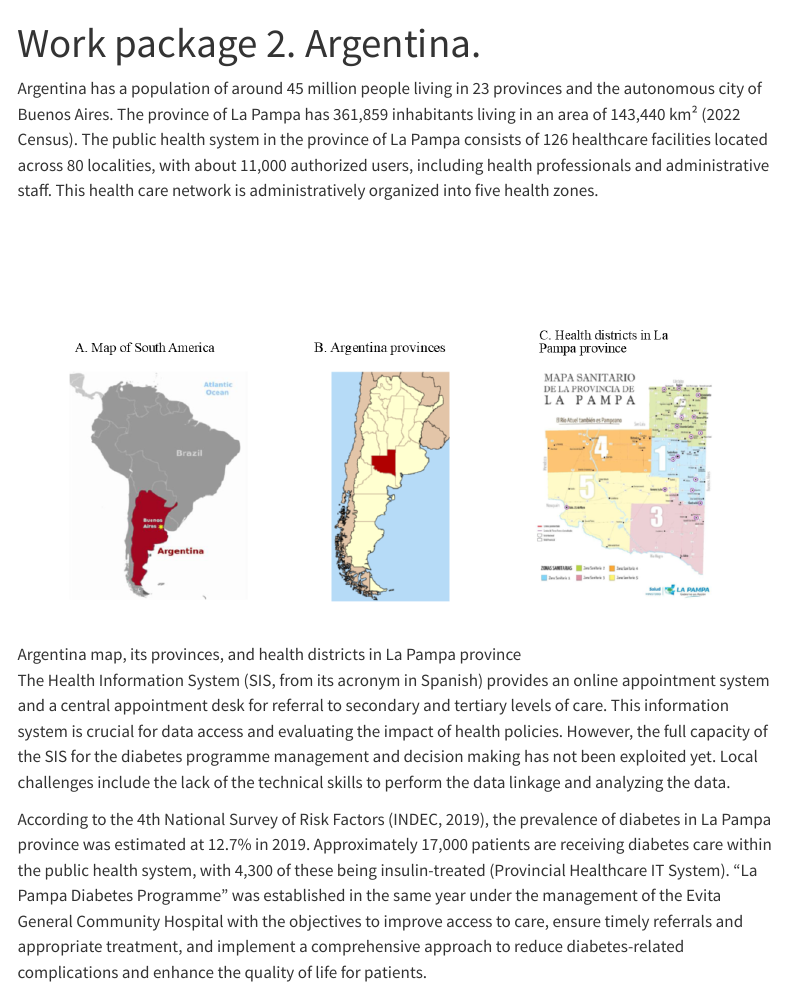
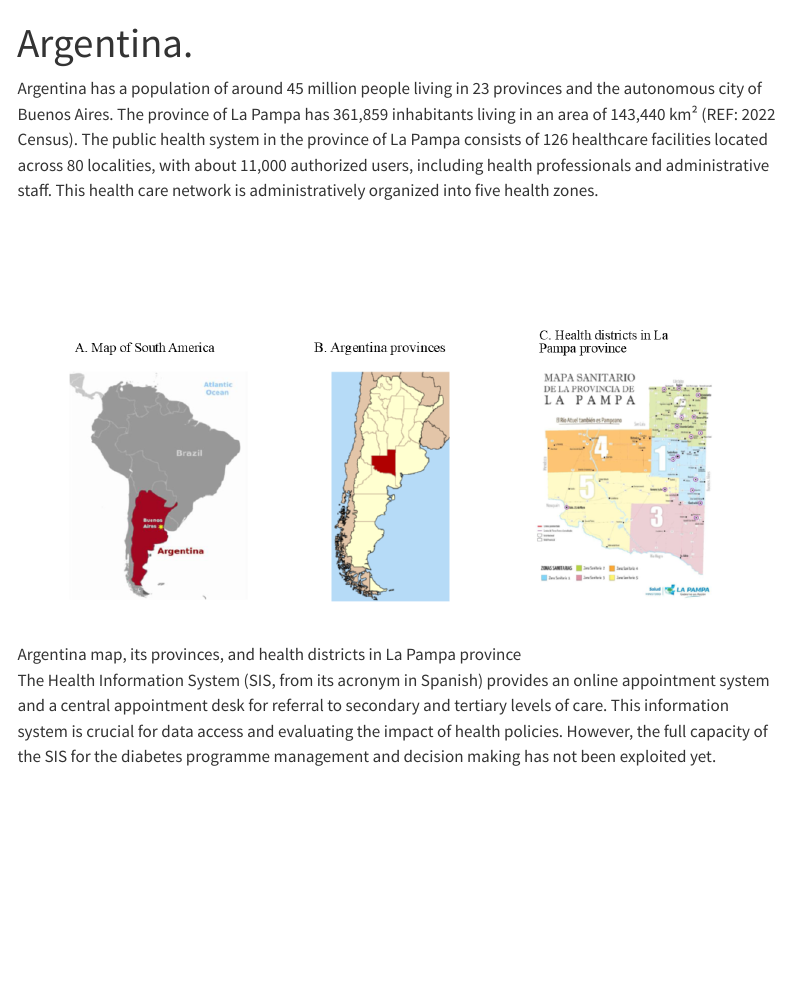
Before and after one commit to sdca-latam/LatinDiab, a Quarto document (wp2.qmd): the page in a window 1100 px wide, from its top. Rendered offline with R 4.5, knitr and Pandoc in place of Quarto, with nearby package versions; menus at the side of the page are left out.

Commit message:
removed unnecessary text to keep it broad

```diff
--- a/wp2.qmd
+++ b/wp2.qmd
@@ -1,11 +1,9 @@
 ---
-title: "Work package 2. Argentina."
+title: "Argentina."
 ---
 
-Argentina has a population of around 45 million people living in 23 provinces and the autonomous city of Buenos Aires. The province of La Pampa has 361,859 inhabitants living in an area of 143,440 km² (2022 Census). The public health system in the province of La Pampa consists of 126 healthcare facilities located across 80 localities, with about 11,000 authorized users, including health professionals and administrative staff. This health care network is administratively organized into five health zones.
+Argentina has a population of around 45 million people living in 23 provinces and the autonomous city of Buenos Aires. The province of La Pampa has 361,859 inhabitants living in an area of 143,440 km² (REF: 2022 Census). The public health system in the province of La Pampa consists of 126 healthcare facilities located across 80 localities, with about 11,000 authorized users, including health professionals and administrative staff. This health care network is administratively organized into five health zones.
 
 ![Argentina map, its provinces, and health districts in La Pampa province](images/Argentina-map.png)
 
-The Health Information System (SIS, from its acronym in Spanish) provides an online appointment system and a central appointment desk for referral to secondary and tertiary levels of care. This information system is crucial for data access and evaluating the impact of health policies. However, the full capacity of the SIS for the diabetes programme management and decision making has not been exploited yet. Local challenges include the lack of the technical skills to perform the data linkage and analyzing the data.
-
-According to the 4th National Survey of Risk Factors (INDEC, 2019), the prevalence of diabetes in La Pampa province was estimated at 12.7% in 2019. Approximately 17,000 patients are receiving diabetes care within the public health system, with 4,300 of these being insulin-treated (Provincial Healthcare IT System). “La Pampa Diabetes Programme” was established in the same year under the management of the Evita General Community Hospital with the objectives to improve access to care, ensure timely referrals and appropriate treatment, and implement a comprehensive approach to reduce diabetes-related complications and enhance the quality of life for patients.
+The Health Information System (SIS, from its acronym in Spanish) provides an online appointment system and a central appointment desk for referral to secondary and tertiary levels of care. This information system is crucial for data access and evaluating the impact of health policies. However, the full capacity of the SIS for the diabetes programme management and decision making has not been exploited yet.
```
